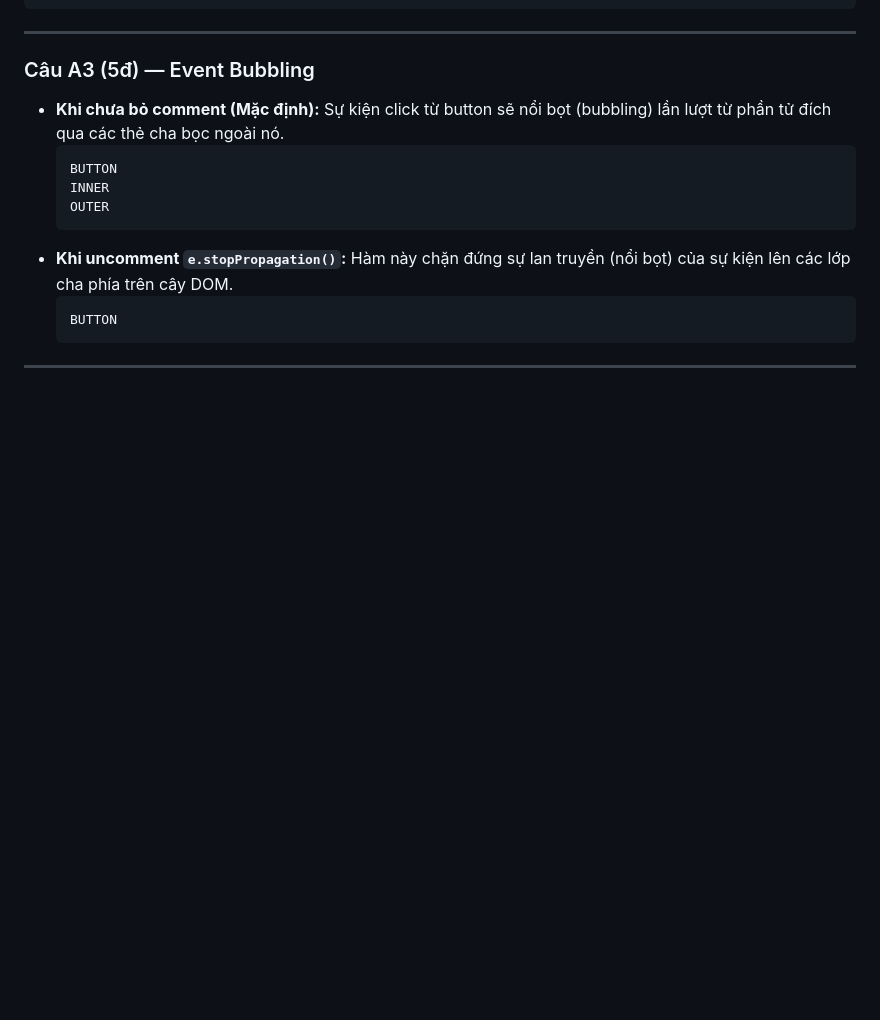
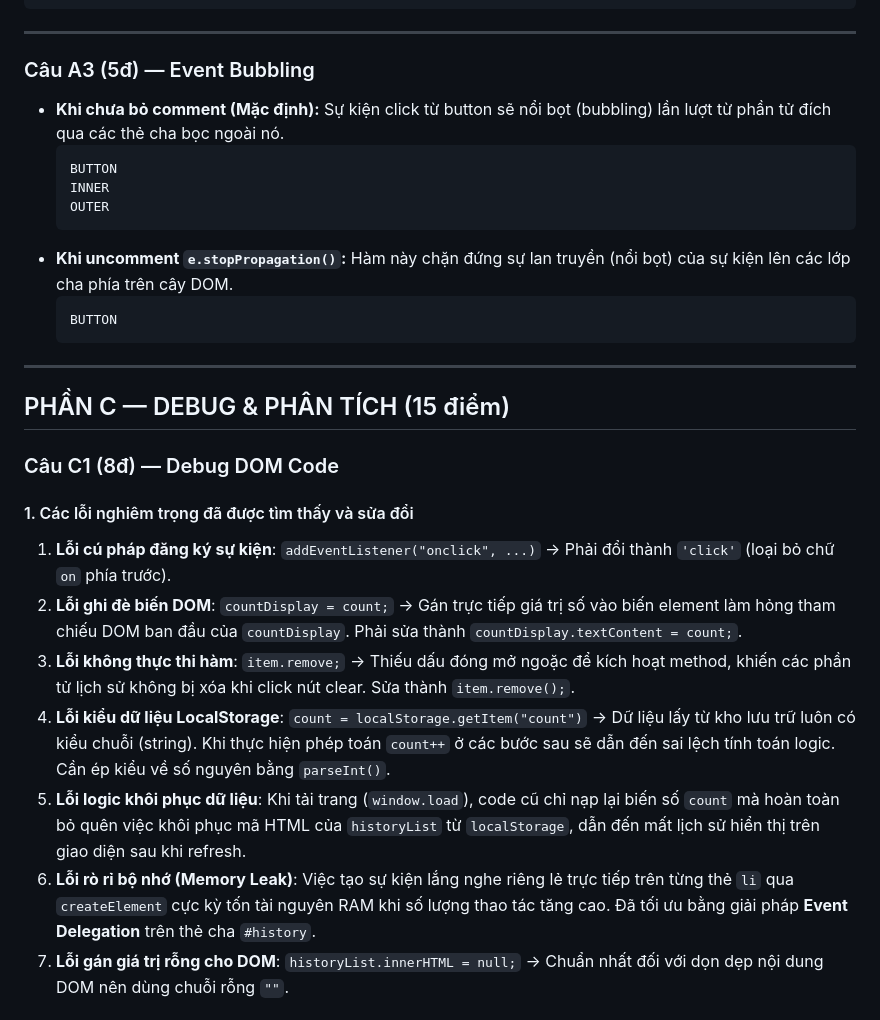
Before and after one commit to dangtung165/CSE391_DANGXUANTUNG_2451170959, a Markdown page: PBT_09/answers.md, the part around one of its changes. Rendered like a GitHub page; blank space fills up the shorter version.

Commit message:
PBT_09.C1
Refactor DOM manipulation and event handling for better performance and correctness.

````diff
--- a/PBT_09/answers.md
+++ b/PBT_09/answers.md
@@ -95,3 +95,17 @@ document.querySelector("#result").textContent = userInput;
   ```
 
 ---
+
+## PHẦN C — DEBUG & PHÂN TÍCH (15 điểm)
+
+### Câu C1 (8đ) — Debug DOM Code
+
+#### 1. Các lỗi nghiêm trọng đã được tìm thấy và sửa đổi
+1. **Lỗi cú pháp đăng ký sự kiện**: `addEventListener("onclick", ...)` -> Phải đổi thành `'click'` (loại bỏ chữ `on` phía trước).
+2. **Lỗi ghi đè biến DOM**: `countDisplay = count;` -> Gán trực tiếp giá trị số vào biến element làm hỏng tham chiếu DOM ban đầu của `countDisplay`. Phải sửa thành `countDisplay.textContent = count;`.
+3. **Lỗi không thực thi hàm**: `item.remove;` -> Thiếu dấu đóng mở ngoặc để kích hoạt method, khiến các phần tử lịch sử không bị xóa khi click nút clear. Sửa thành `item.remove();`.
+4. **Lỗi kiểu dữ liệu LocalStorage**: `count = localStorage.getItem("count")` -> Dữ liệu lấy từ kho lưu trữ luôn có kiểu chuỗi (string). Khi thực hiện phép toán `count++` ở các bước sau sẽ dẫn đến sai lệch tính toán logic. Cần ép kiểu về số nguyên bằng `parseInt()`.
+5. **Lỗi logic khôi phục dữ liệu**: Khi tải trang (`window.load`), code cũ chỉ nạp lại biến số `count` mà hoàn toàn bỏ quên việc khôi phục mã HTML của `historyList` từ `localStorage`, dẫn đến mất lịch sử hiển thị trên giao diện sau khi refresh.
+6. **Lỗi rò rỉ bộ nhớ (Memory Leak)**: Việc tạo sự kiện lắng nghe riêng lẻ trực tiếp trên từng thẻ `li` qua `createElement` cực kỳ tốn tài nguyên RAM khi số lượng thao tác tăng cao. Đã tối ưu bằng giải pháp **Event Delegation** trên thẻ cha `#history`.
+7. **Lỗi gán giá trị rỗng cho DOM**: `historyList.innerHTML = null;` -> Chuẩn nhất đối với dọn dẹp nội dung DOM nên dùng chuỗi rỗng `""`.
+
````
Also changed, not shown: other parts of PBT_09/answers.md (+69 -0 lines).
